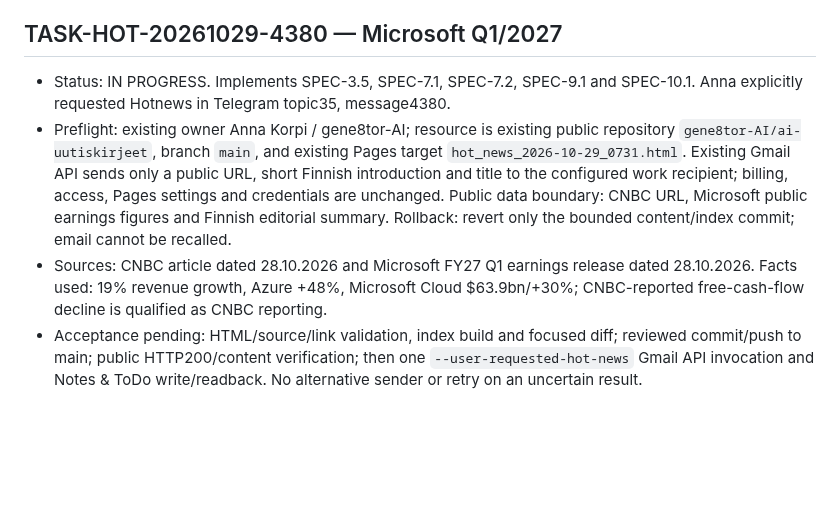
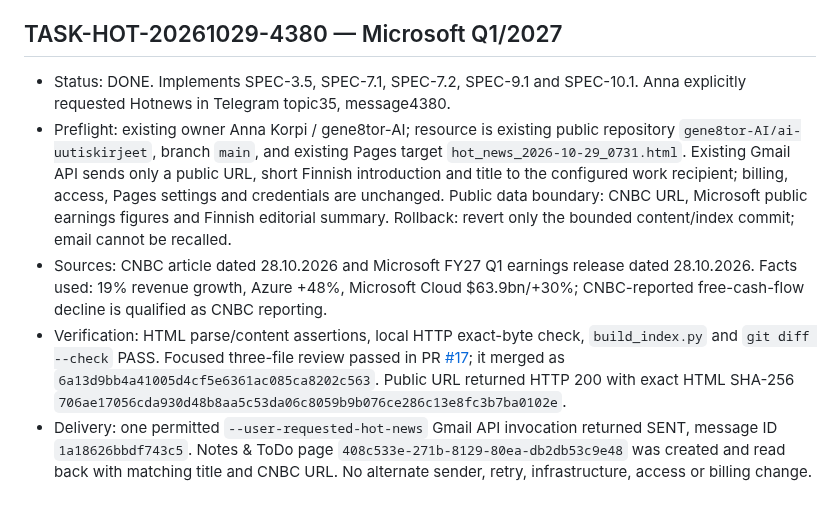
Before and after one commit to gene8tor-AI/ai-uutiskirjeet, a Markdown page: TASKS.md, the part around the change. Drawn GitHub-style; blank space fills up the shorter version.

Commit message:
Record Microsoft Hot News delivery evidence

```diff
--- a/TASKS.md
+++ b/TASKS.md
@@ -406,7 +406,8 @@ PublicationPASS: revieweddd4fe69/PR15 mergef87c9bbabe8733d375e94151270cdd131333c
 - Constraints: X API HTTP 403 (credits/monthly spending cap), intermittent search HTTP 429, five direct HTTP readers blocked with 403 despite independent web_fetch 200/content verification. GitHub Actions diagnostic CLI hit a local TLS trust error; release evidence instead uses successful git push/remote readback plus exact public HTTP 200 content. No Notion write.
 
 ## TASK-HOT-20261029-4380 — Microsoft Q1/2027
-- Status: IN PROGRESS. Implements SPEC-3.5, SPEC-7.1, SPEC-7.2, SPEC-9.1 and SPEC-10.1. Anna explicitly requested Hotnews in Telegram topic35, message4380.
+- Status: DONE. Implements SPEC-3.5, SPEC-7.1, SPEC-7.2, SPEC-9.1 and SPEC-10.1. Anna explicitly requested Hotnews in Telegram topic35, message4380.
 - Preflight: existing owner Anna Korpi / gene8tor-AI; resource is existing public repository `gene8tor-AI/ai-uutiskirjeet`, branch `main`, and existing Pages target `hot_news_2026-10-29_0731.html`. Existing Gmail API sends only a public URL, short Finnish introduction and title to the configured work recipient; billing, access, Pages settings and credentials are unchanged. Public data boundary: CNBC URL, Microsoft public earnings figures and Finnish editorial summary. Rollback: revert only the bounded content/index commit; email cannot be recalled.
 - Sources: CNBC article dated 28.10.2026 and Microsoft FY27 Q1 earnings release dated 28.10.2026. Facts used: 19% revenue growth, Azure +48%, Microsoft Cloud $63.9bn/+30%; CNBC-reported free-cash-flow decline is qualified as CNBC reporting.
-- Acceptance pending: HTML/source/link validation, index build and focused diff; reviewed commit/push to main; public HTTP200/content verification; then one `--user-requested-hot-news` Gmail API invocation and Notes & ToDo write/readback. No alternative sender or retry on an uncertain result.
+- Verification: HTML parse/content assertions, local HTTP exact-byte check, `build_index.py` and `git diff --check` PASS. Focused three-file review passed in PR [#17](https://github.com/gene8tor-AI/ai-uutiskirjeet/pull/17); it merged as `6a13d9bb4a41005d4cf5e6361ac085ca8202c563`. Public URL returned HTTP 200 with exact HTML SHA-256 `706ae17056cda930d48b8aa5c53da06c8059b9b076ce286c13e8fc3b7ba0102e`.
+- Delivery: one permitted `--user-requested-hot-news` Gmail API invocation returned SENT, message ID `1a18626bbdf743c5`. Notes & ToDo page `408c533e-271b-8129-80ea-db2db53c9e48` was created and read back with matching title and CNBC URL. No alternate sender, retry, infrastructure, access or billing change.
```
